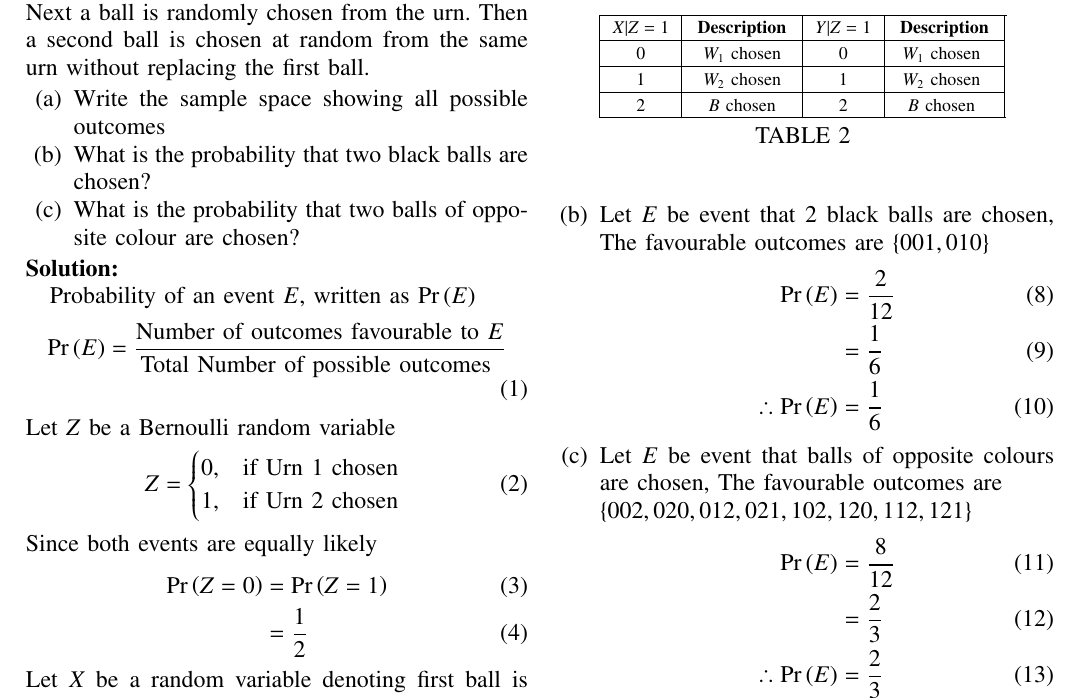
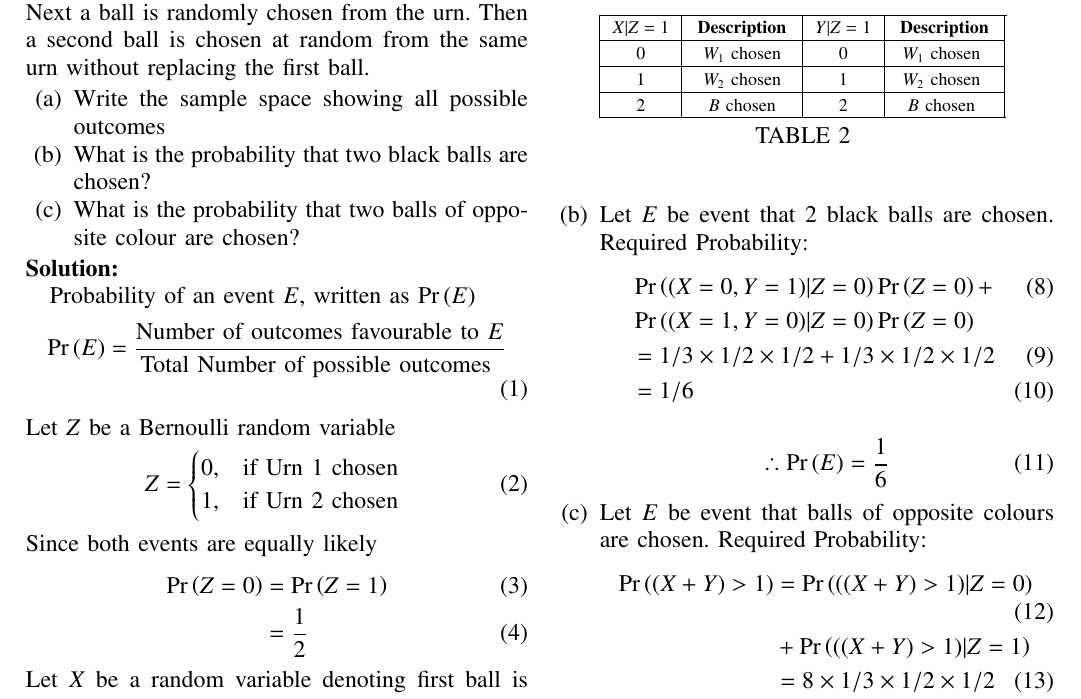
Before and after one commit to Aditya2174/AI1110, a LaTeX problem sheet (Assignment_2/assign2.tex): part of the page, cut so that both start at the same text. Compiled offline with pdfLaTeX.

Commit message:
made changes

```diff
--- a/Assignment_2/assign2.tex
+++ b/Assignment_2/assign2.tex
@@ -169,25 +169,27 @@ Let $X$ be a random variable denoting first ball is chosen and
 \begin{align}
     \therefore n(S) = 12
 \end{align}
-
-\item Let $E$ be event that 2 black balls are chosen,
-The favourable outcomes are
-\cbrak{001,010}
+\item Let $E$ be event that 2 black balls are chosen.
+Required Probability:
 \begin{align}
-   \pr{E}&=\frac{2}{12}\\
-        &=\frac{1}{6} \\
-    \therefore \pr{E} &= \frac{1}{6}
+&\pr{ (X =0,Y=1) | Z=0}\pr{Z=0} +\\ \nonumber
+&\pr{  (X =1,Y=0) | Z=0}\pr{Z=0}\\
+&= 1/3\times1/2\times1/2 + 1/3\times1/2\times1/2\\
+&= 1/6
 \end{align}
-
-\item Let $E$ be event that balls of opposite colours are chosen,
-The favourable outcomes are
-
-\cbrak{002,020,012,021,102,120,112,121}
 \begin{align}
-    \pr{E}&=\frac{8}{12}\\
-        &=\frac{2}{3} \\
-    \therefore \pr{E} &= \frac{2}{3}
+\therefore \pr{E} = \frac{1}{6}
+\end{align}
+\item Let $E$ be event that balls of opposite colours are chosen.
+Required Probability:
+\begin{align}
+\pr{(X+Y)>1} &=\pr{((X+Y)>1)|Z =0}  \\ \nonumber
+& + \pr{((X+Y)>1)|Z=1} \\
+&= 8\times1/3\times1/2\times1/2\\
+&= 2/3\\
+\end{align}
+\begin{align}
+\therefore \pr{E} &= \frac{2}{3}
 \end{align}
 \end{enumerate}
-
 \end{document}
```
Also changed, not shown: Assignment_2/assign2.pdf, 1 other file.
